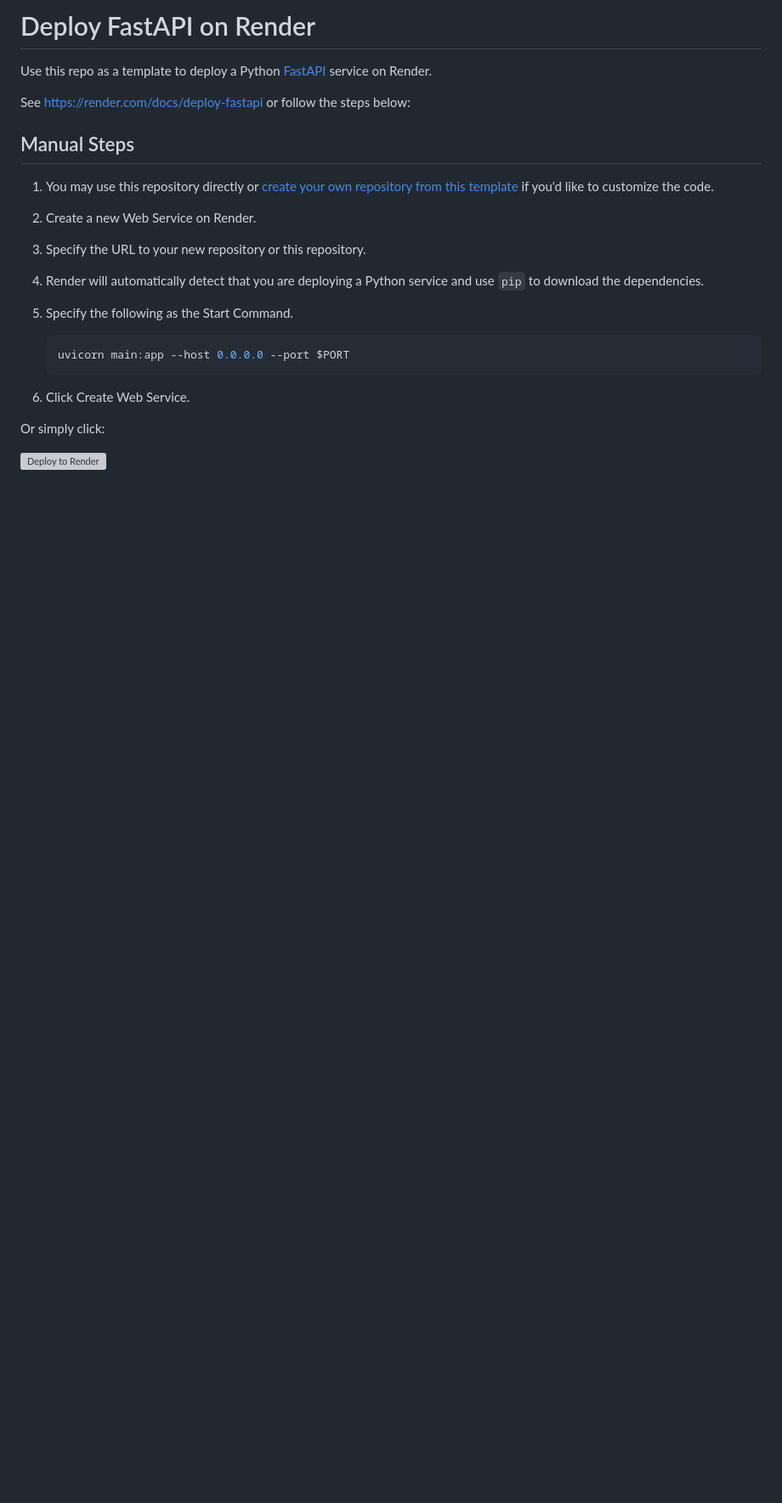
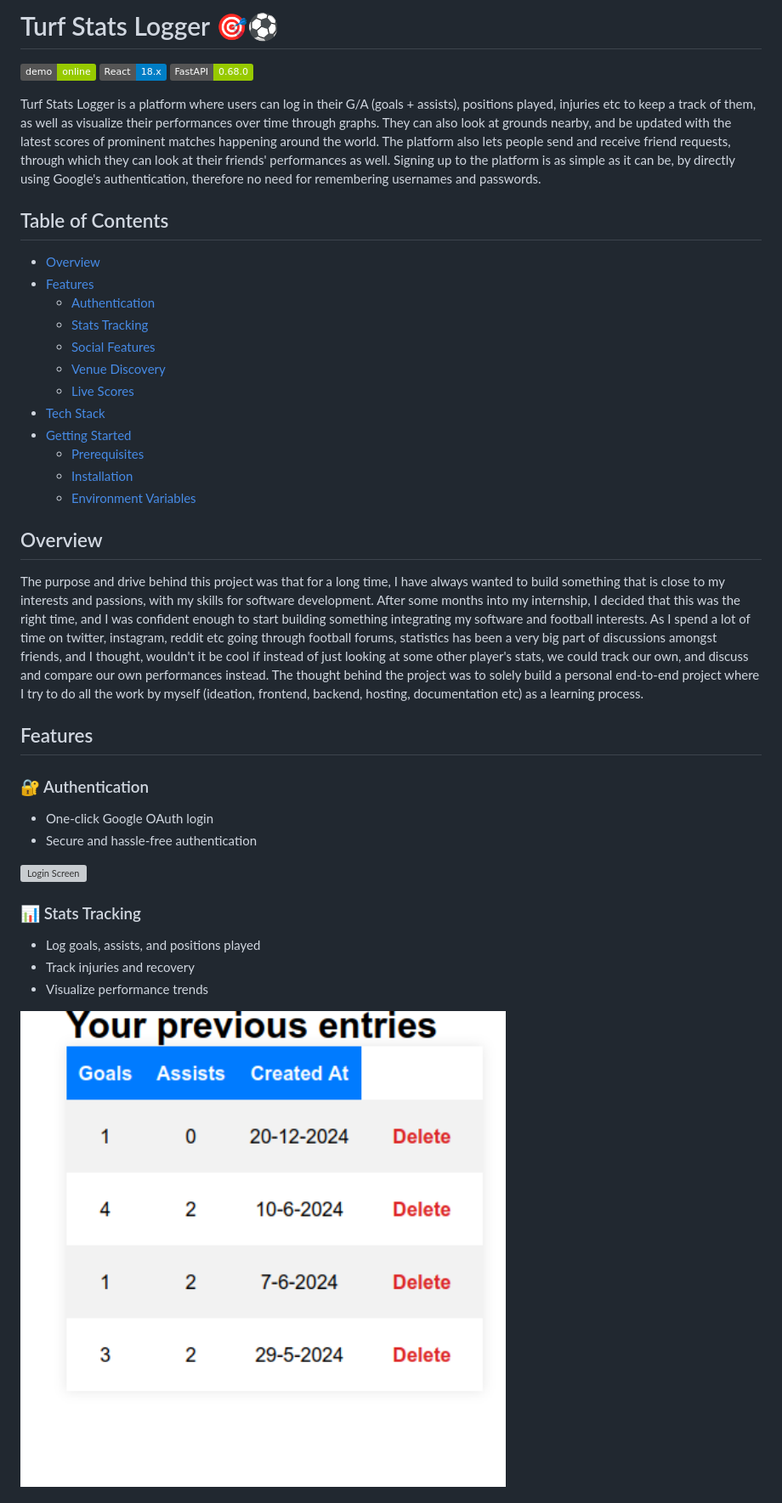
Before and after one commit to Kaushik-Iyer/turf-logger-backend, a Markdown page: README.md, the part around the change printed below. Shown: that part at 85% size. GitHub-like rendering; pictures changed too: src/assets/entries.png (added); badges without logos; blank space fills up the shorter version; grey boxes are pictures that could not be loaded.

````diff
--- a/README.md
+++ b/README.md
@@ -1,24 +1,39 @@
-# Deploy FastAPI on Render
+# Turf Stats Logger 🎯⚽
 
-Use this repo as a template to deploy a Python [FastAPI](https://fastapi.tiangolo.com) service on Render.
+[![Live Demo](https://img.shields.io/badge/demo-online-green.svg)](https://myfootballstats.social)
+[![React](https://img.shields.io/badge/React-18.x-blue.svg)](https://reactjs.org/)
+[![FastAPI](https://img.shields.io/badge/FastAPI-0.68.0-green.svg)](https://fastapi.tiangolo.com/)
 
-See https://render.com/docs/deploy-fastapi or follow the steps below:
 
-## Manual Steps
+Turf Stats Logger is a platform where users can log in their G/A (goals + assists), positions played, injuries etc to keep a track of them, as well as visualize their performances over time through graphs. They can also look at grounds nearby, and be updated with the latest scores of prominent matches happening around the world. The platform also lets people send and receive friend requests, through which they can look at their friends' performances as well. Signing up to the platform is as simple as it can be, by directly using Google's authentication, therefore no need for remembering usernames and passwords.
 
-1. You may use this repository directly or [create your own repository from this template](https://github.com/render-examples/fastapi/generate) if you'd like to customize the code.
-2. Create a new Web Service on Render.
-3. Specify the URL to your new repository or this repository.
-4. Render will automatically detect that you are deploying a Python service and use `pip` to download the dependencies.
-5. Specify the following as the Start Command.
+## Table of Contents
+- [Overview](#overview)
+- [Features](#features)
+  - [Authentication](#-authentication)
+  - [Stats Tracking](#-stats-tracking)
+  - [Social Features](#-social-features)
+  - [Venue Discovery](#️-venue-discovery)
+  - [Live Scores](#-live-scores)
+- [Tech Stack](#tech-stack)
+- [Getting Started](#getting-started)
+  - [Prerequisites](#prerequisites)
+  - [Installation](#installation)
+  - [Environment Variables](#environment-variables)
 
-    ```shell
-    uvicorn main:app --host 0.0.0.0 --port $PORT
-    ```
+## Overview
+The purpose and drive behind this project was that for a long time, I have always wanted to build something that is close to my interests and passions, with my skills for software development. After some months into my internship, I decided that this was the right time, and I was confident enough to start building something integrating my software and football interests. As I spend a lot of time on twitter, instagram, reddit etc going through football forums, statistics has been a very big part of discussions amongst friends, and I thought, wouldn't it be cool if instead of just looking at some other player's stats, we could track our own, and discuss and compare our own performances instead. The thought behind the project was to solely build a personal end-to-end project where I try to do all the work by myself (ideation, frontend, backend, hosting, documentation etc) as a learning process.
 
-6. Click Create Web Service.
+## Features
 
-Or simply click:
+### 🔐 Authentication
+- One-click Google OAuth login
+- Secure and hassle-free authentication
+<img src="./src/assets/login.png" alt="Login Screen" width="600"/>
 
-[![Deploy to Render](https://render.com/images/deploy-to-render-button.svg)](https://render.com/deploy?repo=https://github.com/render-examples/fastapi)
+### 📊 Stats Tracking
+- Log goals, assists, and positions played
+- Track injuries and recovery
+- Visualize performance trends
+<img src="./src/assets/entries.png" alt="Stats Entry Interface" width="600"/>
 
````
Also changed, not shown: other parts of README.md (+45 -2 lines), src/assets/friends.png (added), src/assets/graph.png (added), src/assets/live_scores.png (added), src/assets/nearby.png (added), 1 other file.
